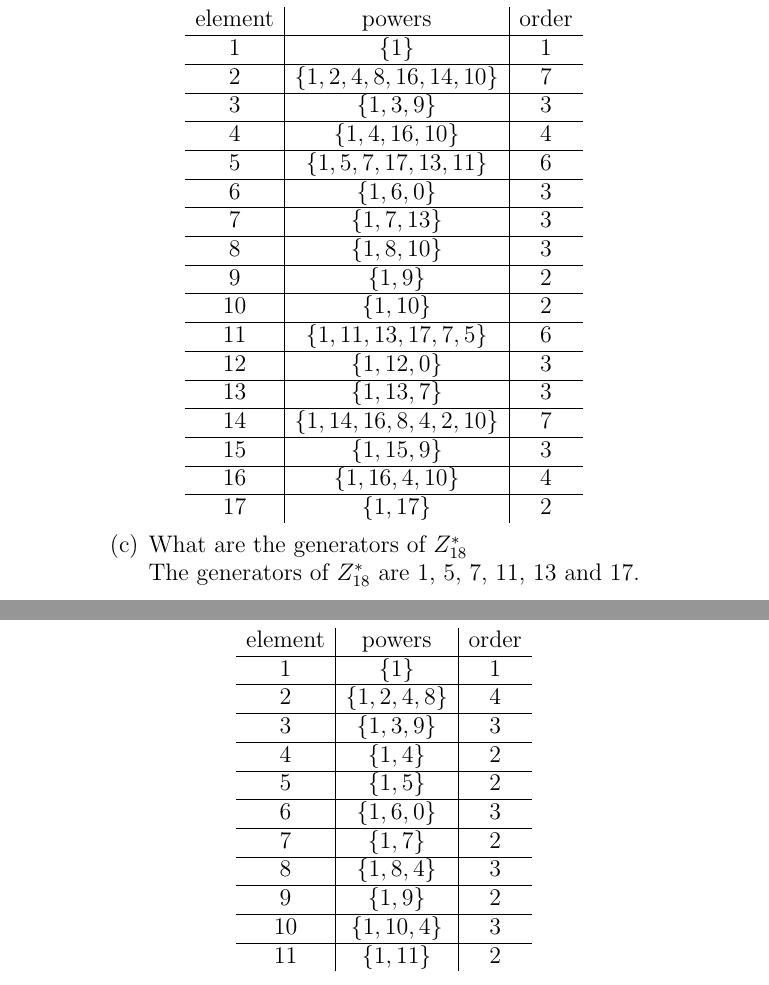
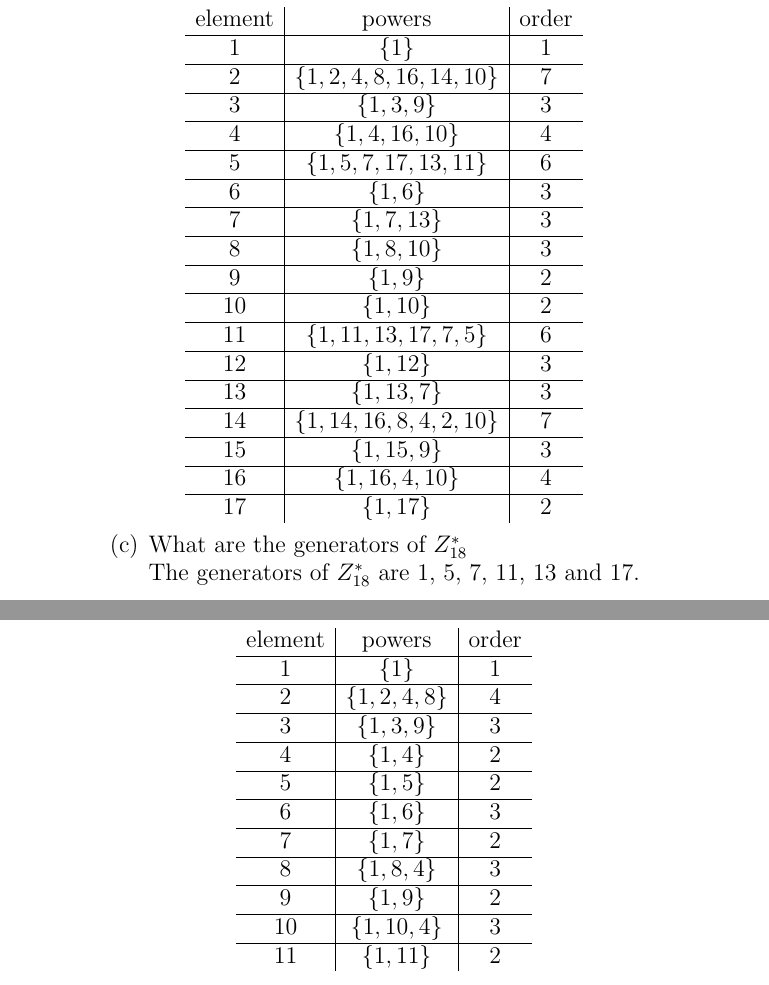
Before and after one commit to guymatz/math-311, a LaTeX paper (ps3.tex): two parts of pages 8 and 9 of 9, joined at a grey line, cut so that both start at the same text. Compiled offline with pdfLaTeX.

Commit message:
removed 0 from for of generators

```diff
--- a/ps3.tex
+++ b/ps3.tex
@@ -414,7 +414,7 @@ $$\{1,5,7,11,13,17\}$$
 5 & \{1, 5, 7, 17, 13, 11\} & 6
 \\
 \hline
-6 & \{1, 6, 0\} & 3
+6 & \{1, 6\} & 3
 \\
 \hline
 7 & \{1, 7, 13\} & 3
@@ -432,7 +432,7 @@ $$\{1,5,7,11,13,17\}$$
 11 & \{1, 11, 13, 17, 7, 5\} & 6
 \\
 \hline
-12 & \{1, 12, 0\} & 3
+12 & \{1, 12\} & 3
 \\
 \hline
 13 & \{1, 13, 7\} & 3
@@ -486,7 +486,7 @@ $$\{1,5,7,11\}$$
 5 & \{1, 5\} & 2
 \\
 \hline
-6 & \{1, 6, 0\} & 3
+6 & \{1, 6\} & 3
 \\
 \hline
 7 & \{1, 7\} & 2
```
Also changed, not shown: 1 other file.
